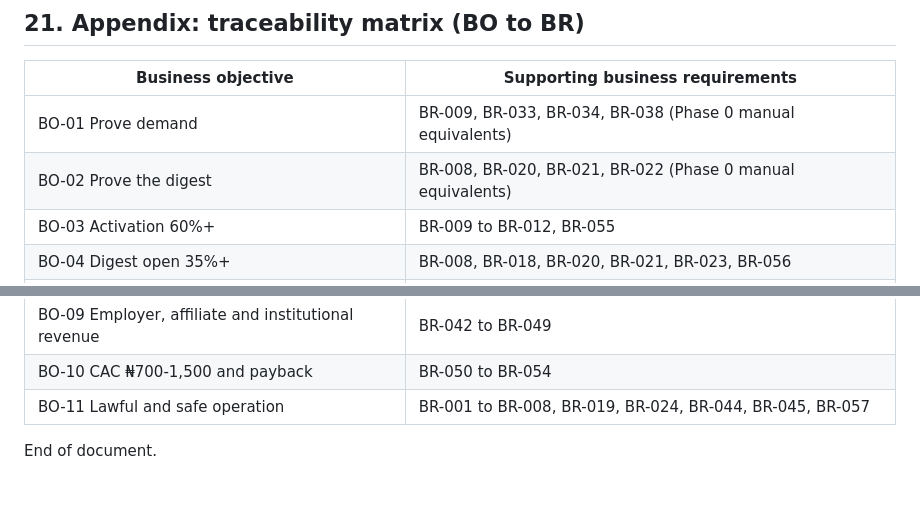
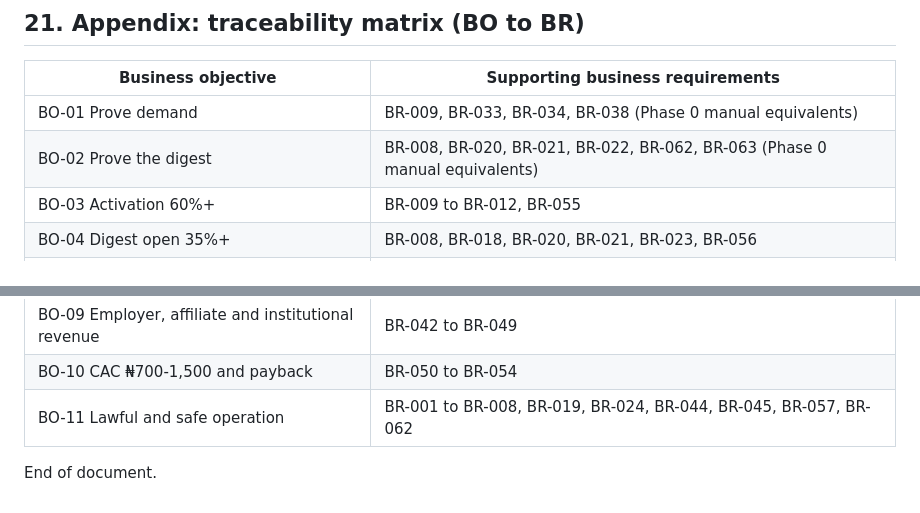
Before and after one commit to soundn/buildyourvalue, a Markdown page: docs/BRD.md, 2 parts joined by grey strips. Rendered like a GitHub page.

Commit message:
docs: trace the eligibility requirements to the digest and safety objectives
Co-Authored-By: Claude Fable 5.1 <noreply@anthropic.com>
Claude-Session: https://claude.ai/code/session_01DegLqyTp4ZUoS4YrEwk5ih

```diff
--- a/docs/BRD.md
+++ b/docs/BRD.md
@@ -680,7 +680,7 @@ Inconsistencies between PLAN.md and the research notes, to resolve in version 0.
 | Business objective | Supporting business requirements |
 |---|---|
 | BO-01 Prove demand | BR-009, BR-033, BR-034, BR-038 (Phase 0 manual equivalents) |
-| BO-02 Prove the digest | BR-008, BR-020, BR-021, BR-022 (Phase 0 manual equivalents) |
+| BO-02 Prove the digest | BR-008, BR-020, BR-021, BR-022, BR-062, BR-063 (Phase 0 manual equivalents) |
 | BO-03 Activation 60%+ | BR-009 to BR-012, BR-055 |
 | BO-04 Digest open 35%+ | BR-008, BR-018, BR-020, BR-021, BR-023, BR-056 |
 | BO-05 Free-to-paid 2%+ then 4%+ | BR-015, BR-021, BR-033, BR-035, BR-039, BR-040, BR-058, BR-061 |
@@ -689,6 +689,6 @@ Inconsistencies between PLAN.md and the research notes, to resolve in version 0.
 | BO-08 Variable cost under ₦400 | BR-016, BR-020, BR-025, BR-059 |
 | BO-09 Employer, affiliate and institutional revenue | BR-042 to BR-049 |
 | BO-10 CAC ₦700-1,500 and payback | BR-050 to BR-054 |
-| BO-11 Lawful and safe operation | BR-001 to BR-008, BR-019, BR-024, BR-044, BR-045, BR-057 |
+| BO-11 Lawful and safe operation | BR-001 to BR-008, BR-019, BR-024, BR-044, BR-045, BR-057, BR-062 |
 
 End of document.
```
